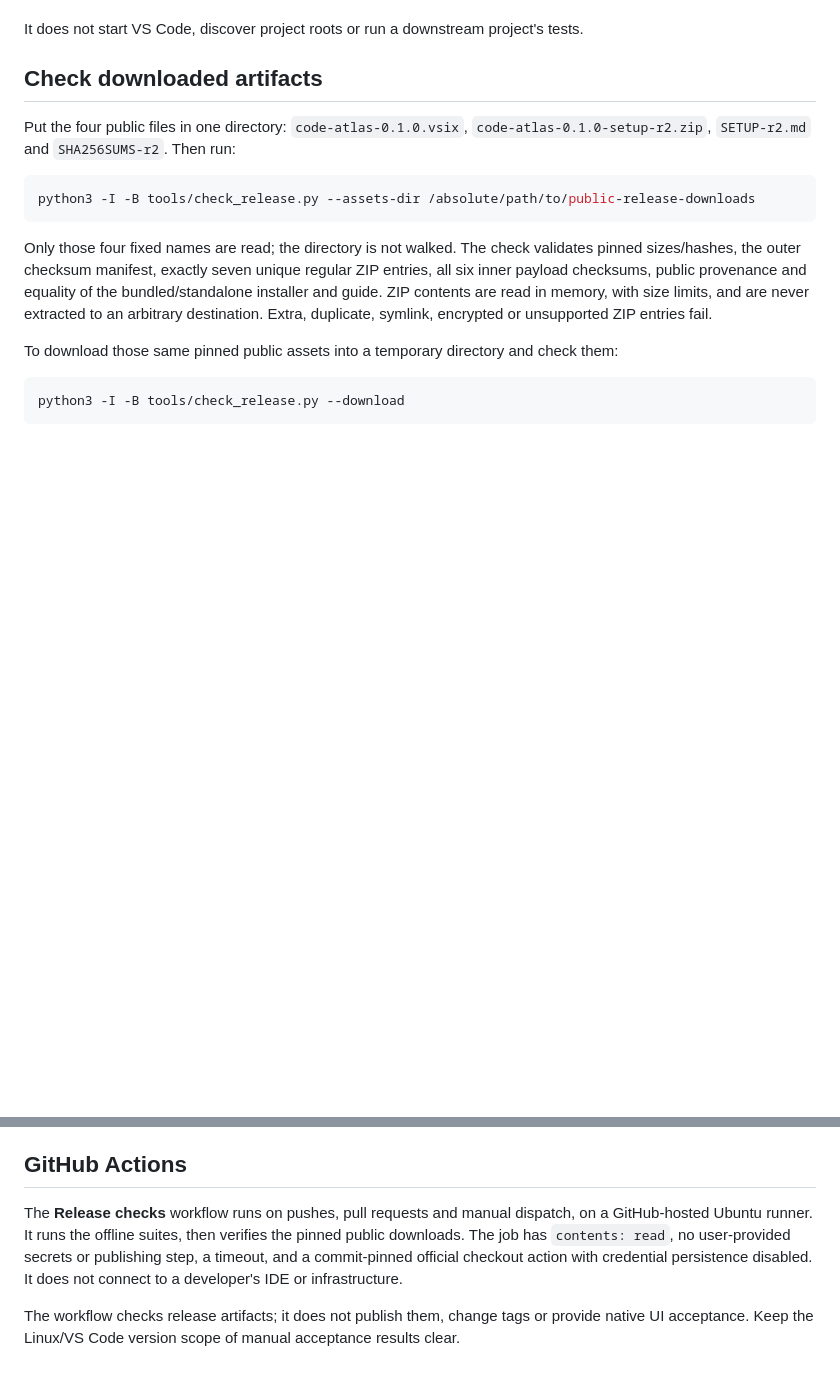
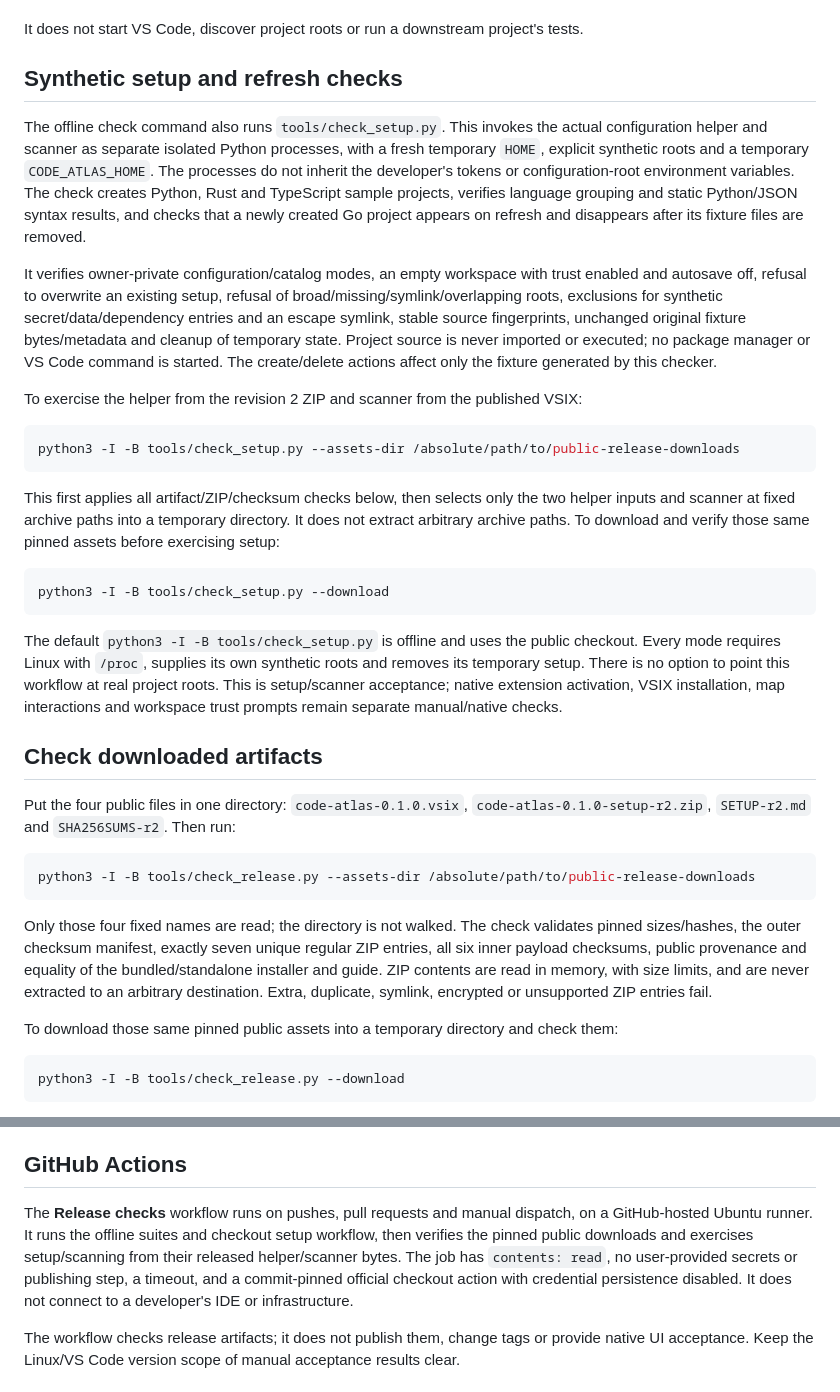
Before and after one commit to TheOutlandsDev/code-atlas, a Markdown page: docs/release-checks.md, 2 parts joined by grey strips. Drawn GitHub-style; blank space fills up the shorter version.

Commit message:
Explain synthetic setup acceptance and its native UI limits

````diff
--- a/docs/release-checks.md
+++ b/docs/release-checks.md
@@ -16,6 +16,26 @@ This runs the existing synthetic suites, release-check regression tests and offl
 - The helper, empty-root example policy and MIT license still match the locked release inputs.
 
 It does not start VS Code, discover project roots or run a downstream project's tests.
+
+## Synthetic setup and refresh checks
+
+The offline check command also runs `tools/check_setup.py`. This invokes the actual configuration helper and scanner as separate isolated Python processes, with a fresh temporary `HOME`, explicit synthetic roots and a temporary `CODE_ATLAS_HOME`. The processes do not inherit the developer's tokens or configuration-root environment variables. The check creates Python, Rust and TypeScript sample projects, verifies language grouping and static Python/JSON syntax results, and checks that a newly created Go project appears on refresh and disappears after its fixture files are removed.
+
+It verifies owner-private configuration/catalog modes, an empty workspace with trust enabled and autosave off, refusal to overwrite an existing setup, refusal of broad/missing/symlink/overlapping roots, exclusions for synthetic secret/data/dependency entries and an escape symlink, stable source fingerprints, unchanged original fixture bytes/metadata and cleanup of temporary state. Project source is never imported or executed; no package manager or VS Code command is started. The create/delete actions affect only the fixture generated by this checker.
+
+To exercise the helper from the revision 2 ZIP and scanner from the published VSIX:
+
+```sh
+python3 -I -B tools/check_setup.py --assets-dir /absolute/path/to/public-release-downloads
+```
+
+This first applies all artifact/ZIP/checksum checks below, then selects only the two helper inputs and scanner at fixed archive paths into a temporary directory. It does not extract arbitrary archive paths. To download and verify those same pinned assets before exercising setup:
+
+```sh
+python3 -I -B tools/check_setup.py --download
+```
+
+The default `python3 -I -B tools/check_setup.py` is offline and uses the public checkout. Every mode requires Linux with `/proc`, supplies its own synthetic roots and removes its temporary setup. There is no option to point this workflow at real project roots. This is setup/scanner acceptance; native extension activation, VSIX installation, map interactions and workspace trust prompts remain separate manual/native checks.
 
 ## Check downloaded artifacts
 
@@ -37,7 +57,7 @@ This opt-in mode contacts only the fixed public GitHub release URLs and GitHub H
 
 ## GitHub Actions
 
-The **Release checks** workflow runs on pushes, pull requests and manual dispatch, on a GitHub-hosted Ubuntu runner. It runs the offline suites, then verifies the pinned public downloads. The job has `contents: read`, no user-provided secrets or publishing step, a timeout, and a commit-pinned official checkout action with credential persistence disabled. It does not connect to a developer's IDE or infrastructure.
+The **Release checks** workflow runs on pushes, pull requests and manual dispatch, on a GitHub-hosted Ubuntu runner. It runs the offline suites and checkout setup workflow, then verifies the pinned public downloads and exercises setup/scanning from their released helper/scanner bytes. The job has `contents: read`, no user-provided secrets or publishing step, a timeout, and a commit-pinned official checkout action with credential persistence disabled. It does not connect to a developer's IDE or infrastructure.
 
 The workflow checks release artifacts; it does not publish them, change tags or provide native UI acceptance. Keep the Linux/VS Code version scope of manual acceptance results clear.
 
````
